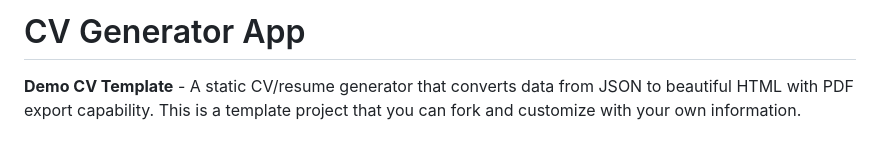
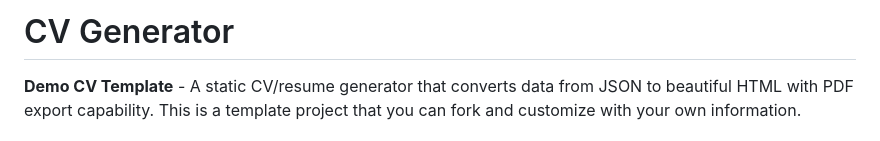
Before and after one commit to blackorchestra/static-cv-generator, a Markdown page: README.md, the part around the change. GitHub-like rendering.

Commit message:
Change title to 'CV Generator' and update description
Updated project title and refined description.

```diff
--- a/README.md
+++ b/README.md
@@ -1,4 +1,4 @@
-# CV Generator App
+# CV Generator
 
 **Demo CV Template** - A static CV/resume generator that converts data from JSON to beautiful HTML with PDF export capability. This is a template project that you can fork and customize with your own information.
 
```
